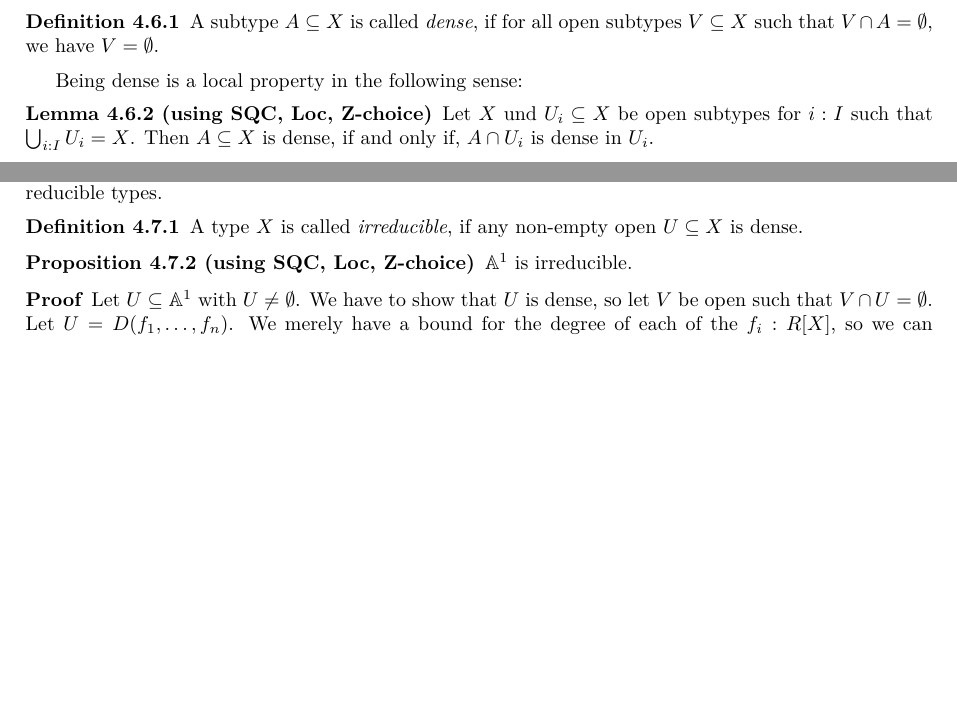
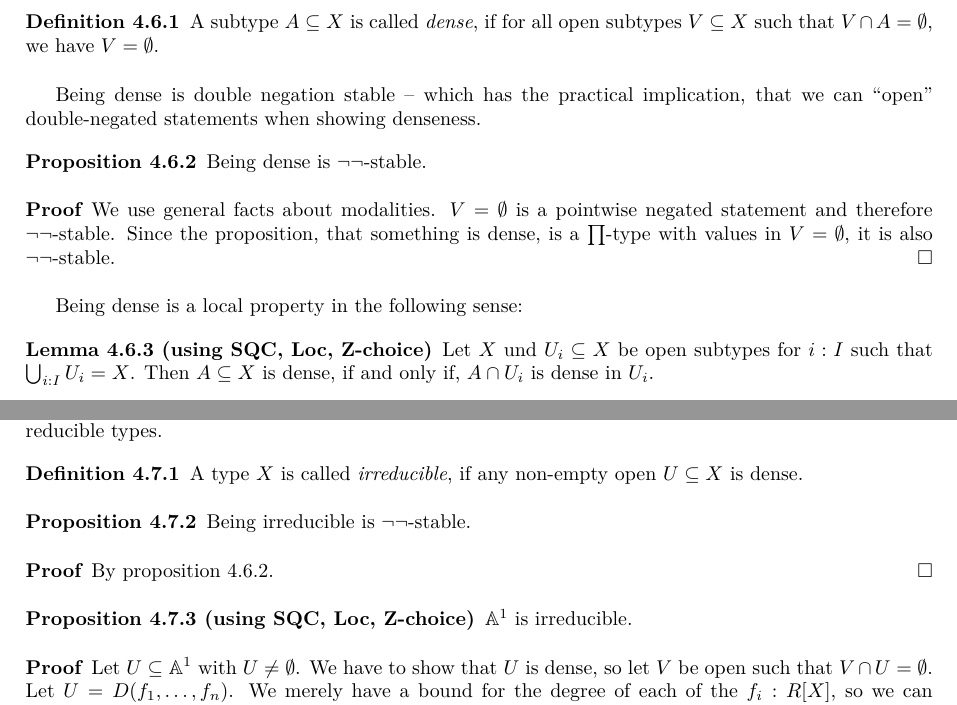
Before and after one commit to felixwellen/synthetic-zariski, a LaTeX document (main.tex, which reads topology.tex): two parts of pages 10 and 11 of 22, joined at a grey line, cut so that both start at the same text, the shorter picture padded with empty space. Compiled offline with XeLaTeX.

Commit message:
double negation stability

```diff
--- a/topology.tex
+++ b/topology.tex
@@ -430,6 +430,21 @@ The following is probably used for lattices:
   if for all open subtypes $V\subseteq X$ such that $V\cap A=\emptyset$, we have $V=\emptyset$.
 \end{definition}
 
+Being dense is double negation stable --
+which has the practical implication,
+that we can ``open'' double-negated statements when showing denseness.
+
+\begin{proposition}%
+  \label{dense-double-negation-stable}
+  Being dense is $\neg\neg$-stable.
+\end{proposition}
+
+\begin{proof}
+  We use general facts about modalities.
+  $V=\emptyset$ is a pointwise negated statement and therefore $\neg\neg$-stable.
+  Since the proposition, that something is dense, is a $\prod$-type with values in $V=\emptyset$, it is also $\neg\neg$-stable.
+\end{proof}
+
 Being dense is a local property in the following sense:
 
 \begin{lemma}[using \axiomref{sqc}, \axiomref{loc}, \axiomref{Z-choice}]%
@@ -516,6 +531,15 @@ which turns out to be the negation of the concept of reducible types.
   if any non-empty open $U\subseteq X$ is dense.
 \end{definition}
 
+\begin{proposition}%
+  \label{irred-double-negation-stable}
+  Being irreducible is $\neg\neg$-stable.
+\end{proposition}
+
+\begin{proof}
+  By \cref{dense-double-negation-stable}.
+\end{proof}
+
 \begin{proposition}[using \axiomref{sqc}, \axiomref{loc}, \axiomref{Z-choice}]%
   $\A^1$ is irreducible.
 \end{proposition}
```
